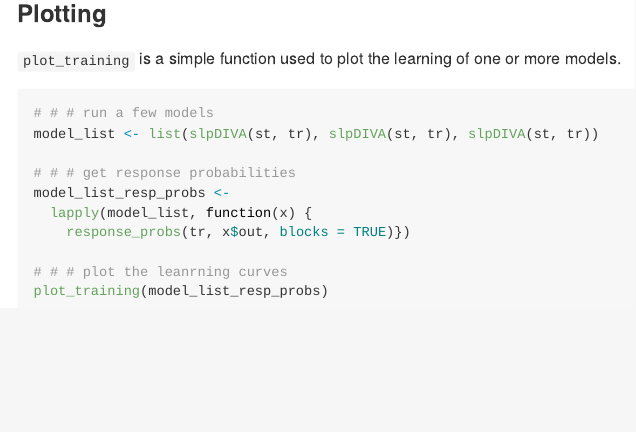
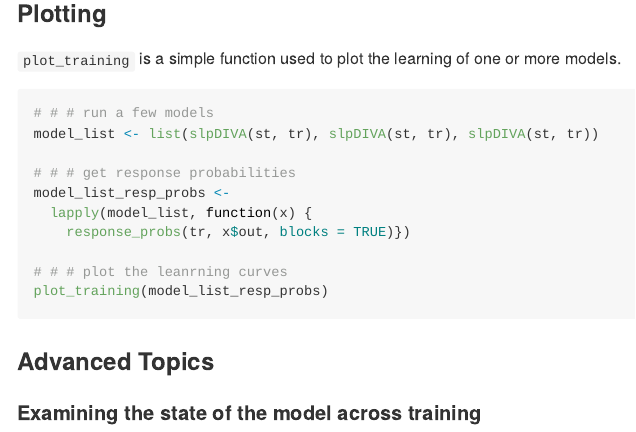
Before and after one commit to ghonk/catlearn.suppls, an R Markdown document (README.Rmd): the page in a window 1100 px wide, from 2070 px down. Rendered offline with R 4.5, knitr and Pandoc, with nearby package versions; the code chunks are not run, so their results and figures are left out.

Commit message:
prepping update...

````diff
--- a/README.Rmd
+++ b/README.Rmd
@@ -111,3 +111,7 @@ model_list_resp_probs <-
 # # # plot the leanrning curves
 plot_training(model_list_resp_probs)
 ```
+
+### Advanced Topics
+
+#### Examining the state of the model across training
````
Also changed, not shown: README.md, 1 other file.
